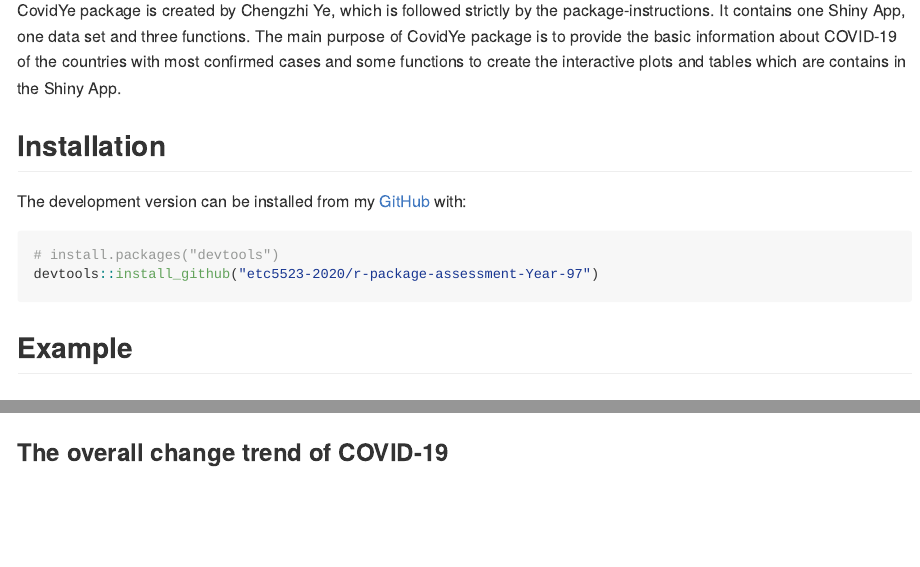
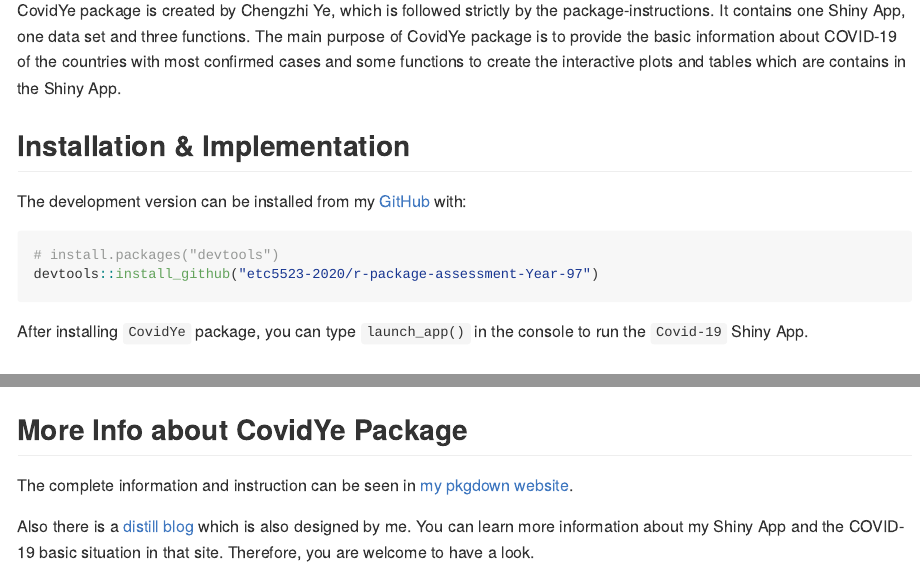
Before and after one commit to etc5523-2020/r-package-assessment-Year-97, an R Markdown document (README.Rmd): the page in a window 1100 px wide, from 110 px down, and a second part further down, joined at a grey line. The pictures show the output file README.md that the author committed with the source, drawn offline in the style of GitHub; badge pictures from the web are left out.

Commit message:
update to modify the Noted, adding utils:globalVariables, also change the readme file to be better.

````diff
--- a/README.Rmd
+++ b/README.Rmd
@@ -21,7 +21,7 @@
 
 CovidYe package is created by Chengzhi Ye, which is followed strictly by the package-instructions. It contains one Shiny App, one data set and three functions. The main purpose of CovidYe package is to provide the basic information about COVID-19 of the countries with most confirmed cases and some functions to create the interactive plots and tables which are contains in the Shiny App.
 
-## Installation
+## Installation & Implementation
 
 <!-- You can install the released version of CovidYe from [CRAN](https://CRAN.R-project.org) with: -->
 
@@ -35,6 +35,9 @@
 # install.packages("devtools")
 devtools::install_github("etc5523-2020/r-package-assessment-Year-97")
 ```
+
+After installing `CovidYe` package, you can type `launch_app()` in the console to run the `Covid-19` Shiny App.
+
 ## Example
 
 ### A simple presentation of coronavirus data set:
@@ -85,3 +88,10 @@
 
 
 ```
+
+
+## More Info about CovidYe Package
+
+The complete information and instruction can be seen in [my pkgdown website](https://etc5523-2020.github.io/r-package-assessment-Year-97/).
+
+Also there is a [distill blog](https://gifted-joliot-89880e.netlify.app/shiny.html) which is also designed by me. You can learn more information about my Shiny App and the COVID-19 basic situation in that site. Therefore, you are welcome to have a look.
````
Also changed, not shown: R/Easykable.R (+1 -0 lines), R/Inputselect.R (+1 -0 lines), README.md.
